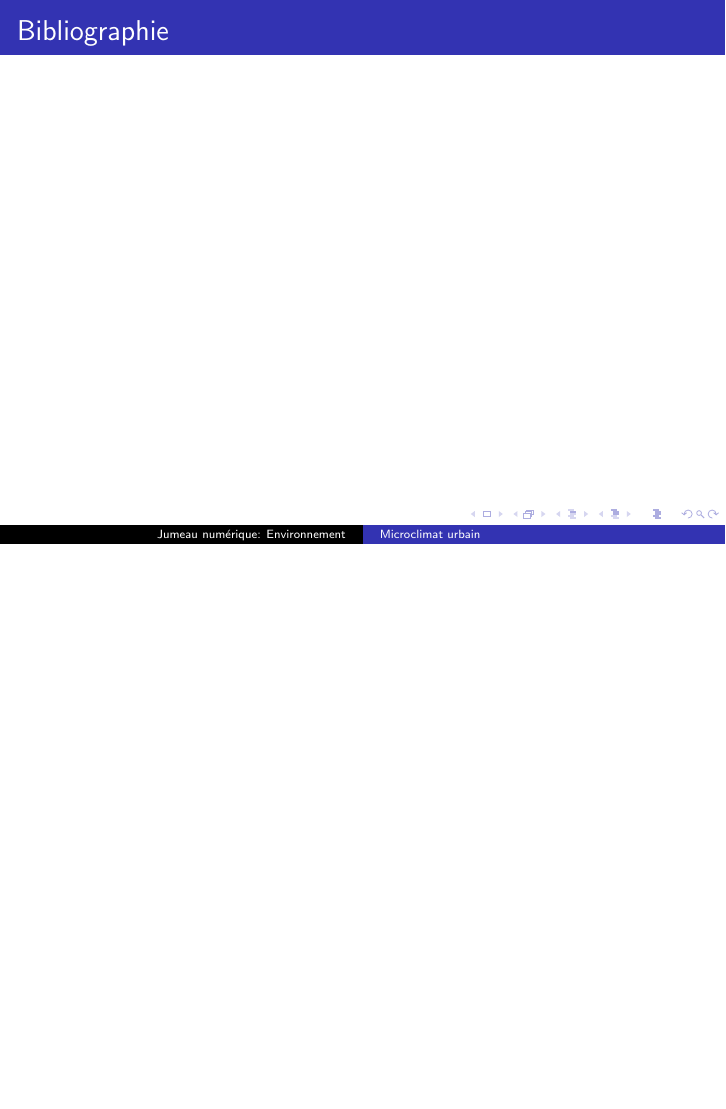
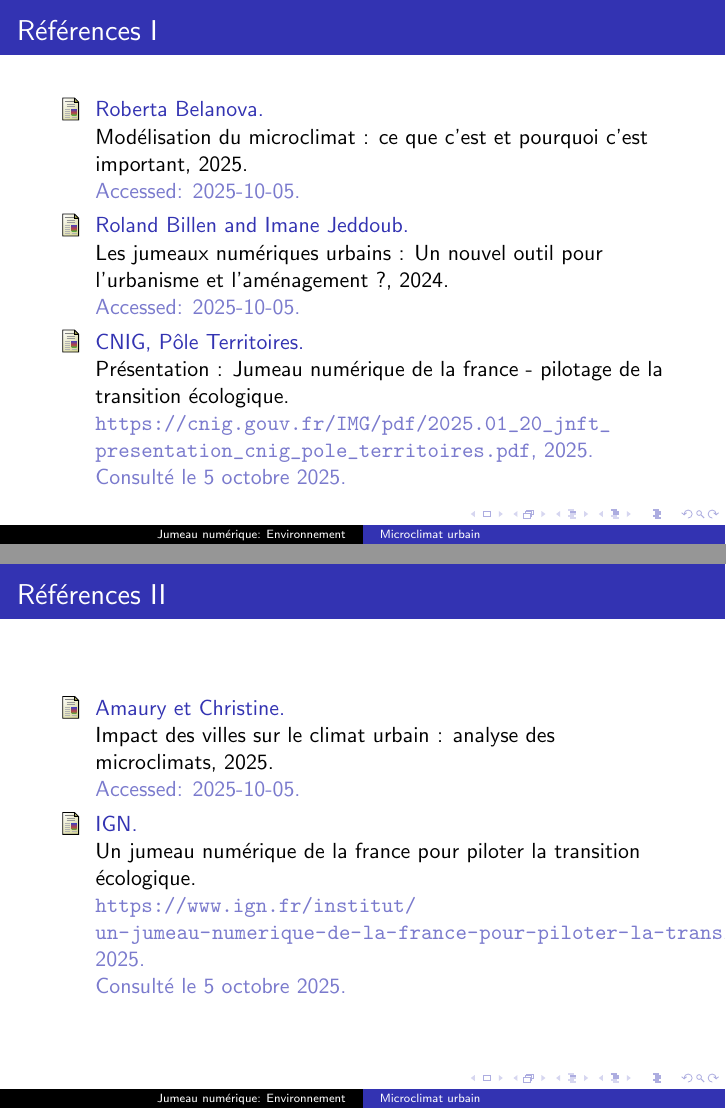
Before and after one commit to master-csmi/course-rom-dm1-airtwin, LaTeX slides (slides.tex): page 18 of 18 before the commit and pages 18 and 19 of 21 after it, the two joined at a grey line, the shorter picture padded with empty space. The pictures show the PDF file slides.pdf that the author committed with the source.

Commit message:
Bibliography Fixes #6

```diff
--- a/slides.tex
+++ b/slides.tex
@@ -351,14 +351,22 @@ Risk: failure, model drift. \\
 
 
 
-\begin{frame}{Bibliographie}
+%\begin{frame}{Bibliographie}
     % https://www.ign.fr/institut/un-jumeau-numerique-de-la-france-pour-piloter-la-transition-ecologique
     % https://cnig.gouv.fr/IMG/pdf/2025.01_20_jnft_presentation_cnig_pole_territoires.pdf
     % Fondateurs de la démarche: IGN, Cerema, Inria
     % slide 10 -> 30% pour les aménagements durables
     % https://www.sciencedirect.com/science/article/pii/S2212095525002469
+%\end{frame}
+
+
+
+% --- Slide: Références ---
+\begin{frame}[allowframebreaks]{Références}
+  \nocite{*}
+  \bibliographystyle{plain}
+  \bibliography{bibliography}
 \end{frame}
 
 
-
 \end{document}
```
Also changed, not shown: bibliography.bib (added, +78 -0 lines), slides.bbl (added), slides.pdf.
